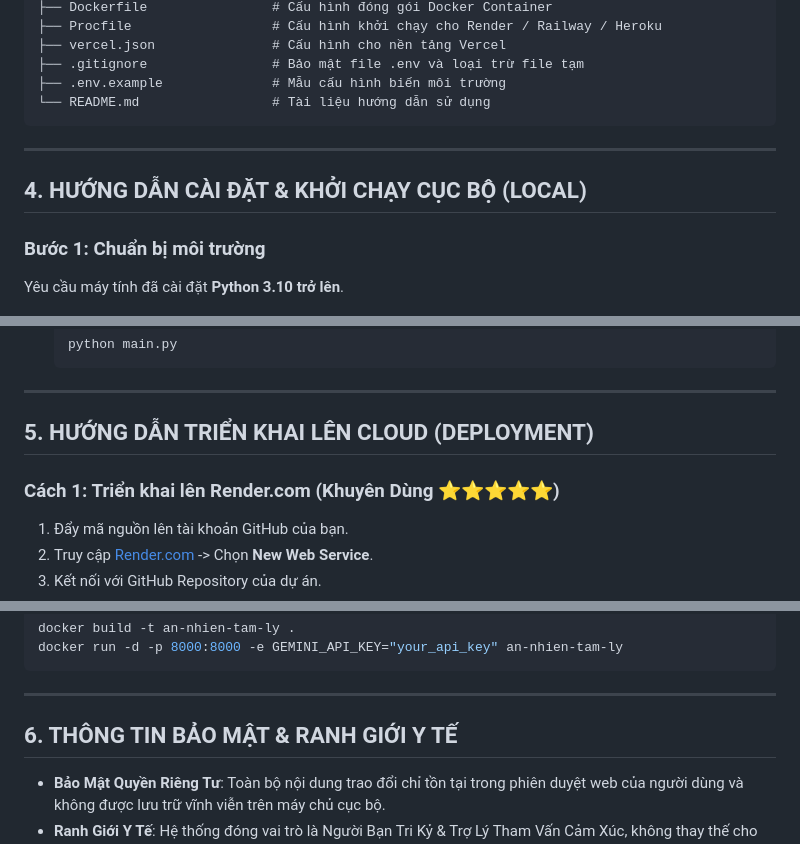
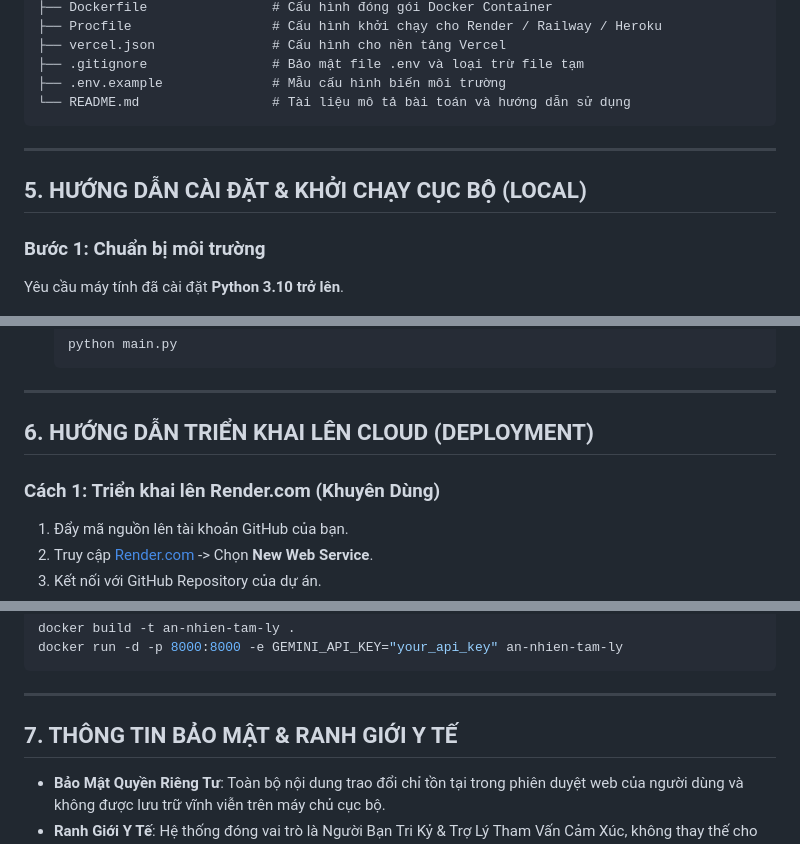
Before and after one commit to Slayerblack012/chatbot_tamly, a Markdown page: README.md, 3 parts joined by grey strips. Drawn GitHub-style.

````diff
--- a/README.md
+++ b/README.md
@@ -76,12 +103,12 @@ tamly-chatbot/
 ├── vercel.json               # Cấu hình cho nền tảng Vercel
 ├── .gitignore                # Bảo mật file .env và loại trừ file tạm
 ├── .env.example              # Mẫu cấu hình biến môi trường
-└── README.md                 # Tài liệu hướng dẫn sử dụng
+└── README.md                 # Tài liệu mô tả bài toán và hướng dẫn sử dụng
 ```
 
 ---
 
-## 4. HƯỚNG DẪN CÀI ĐẶT & KHỞI CHẠY CỤC BỘ (LOCAL)
+## 5. HƯỚNG DẪN CÀI ĐẶT & KHỞI CHẠY CỤC BỘ (LOCAL)
 
 ### Bước 1: Chuẩn bị môi trường
 Yêu cầu máy tính đã cài đặt **Python 3.10 trở lên**.
@@ -113,9 +140,9 @@ GEMINI_API_KEY=your_gemini_api_key_here
 
 ---
 
-## 5. HƯỚNG DẪN TRIỂN KHAI LÊN CLOUD (DEPLOYMENT)
+## 6. HƯỚNG DẪN TRIỂN KHAI LÊN CLOUD (DEPLOYMENT)
 
-### Cách 1: Triển khai lên Render.com (Khuyên Dùng ⭐⭐⭐⭐⭐)
+### Cách 1: Triển khai lên Render.com (Khuyên Dùng)
 1. Đẩy mã nguồn lên tài khoản GitHub của bạn.
 2. Truy cập [Render.com](https://render.com/) -> Chọn **New Web Service**.
 3. Kết nối với GitHub Repository của dự án.
@@ -136,7 +163,7 @@ docker run -d -p 8000:8000 -e GEMINI_API_KEY="your_api_key" an-nhien-tam-ly
 
 ---
 
-## 6. THÔNG TIN BẢO MẬT & RANH GIỚI Y TẾ
+## 7. THÔNG TIN BẢO MẬT & RANH GIỚI Y TẾ
 - **Bảo Mật Quyền Riêng Tư**: Toàn bộ nội dung trao đổi chỉ tồn tại trong phiên duyệt web của người dùng và không được lưu trữ vĩnh viễn trên máy chủ cục bộ.
 - **Ranh Giới Y Tế**: Hệ thống đóng vai trò là Người Bạn Tri Kỷ & Trợ Lý Tham Vấn Cảm Xúc, không thay thế cho chẩn đoán y khoa hay điều trị tâm thần lâm sàng từ bác sĩ chuyên khoa.
 
````
Also changed, not shown: other parts of README.md (+32 -5 lines).
